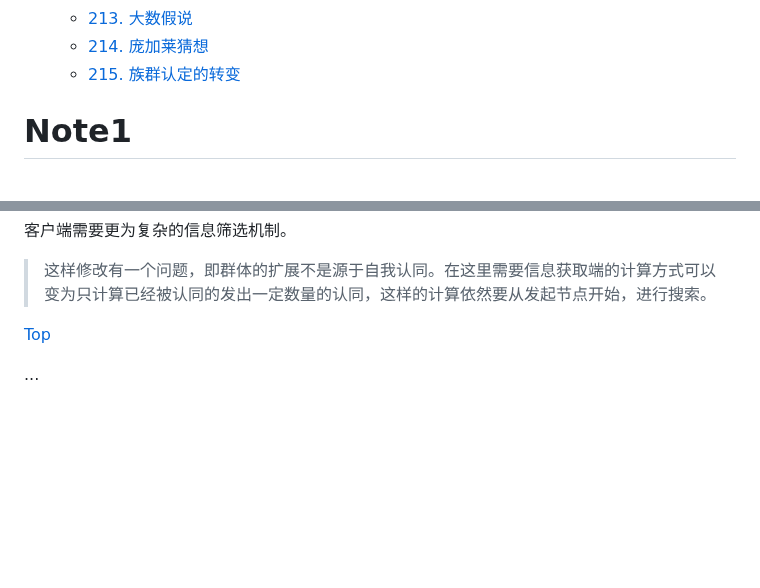
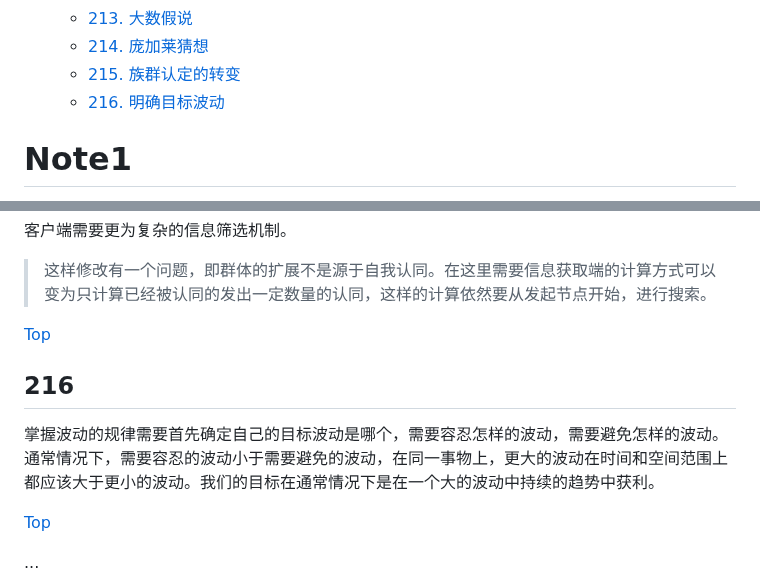
Before and after one commit to TATAUFO/peng.pdu.pub, a Markdown page: docs/zh/Draft.md, 2 parts joined by grey strips. GitHub-like rendering; blank space fills up the shorter version.

Commit message:
draft add 216

```diff
--- a/docs/zh/Draft.md
+++ b/docs/zh/Draft.md
@@ -237,6 +237,7 @@ layout: default
     * [213. 大数假说](#213)
     * [214. 庞加莱猜想](#214)
     * [215. 族群认定的转变](#215)
+    * [216. 明确目标波动](#216)
 
 <!-- /MarkdownTOC -->
 
@@ -2839,6 +2840,11 @@ PDU最近的进展停滞主要是由于我试图将对于族群的定义规则
 
 > 这样修改有一个问题，即群体的扩展不是源于自我认同。在这里需要信息获取端的计算方式可以变为只计算已经被认同的发出一定数量的认同，这样的计算依然要从发起节点开始，进行搜索。
 
+[Top](#笔记)
+
+## 216
+
+掌握波动的规律需要首先确定自己的目标波动是哪个，需要容忍怎样的波动，需要避免怎样的波动。通常情况下，需要容忍的波动小于需要避免的波动，在同一事物上，更大的波动在时间和空间范围上都应该大于更小的波动。我们的目标在通常情况下是在一个大的波动中持续的趋势中获利。
 
 [Top](#笔记)
 
```
